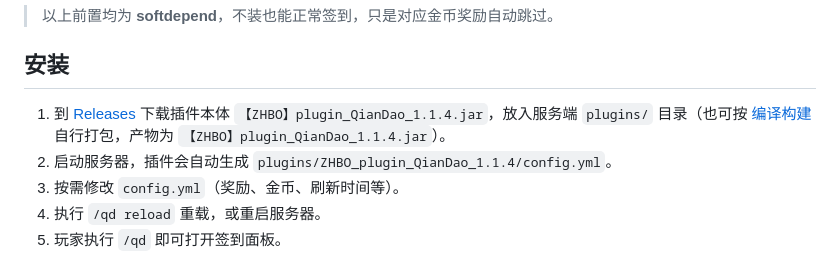
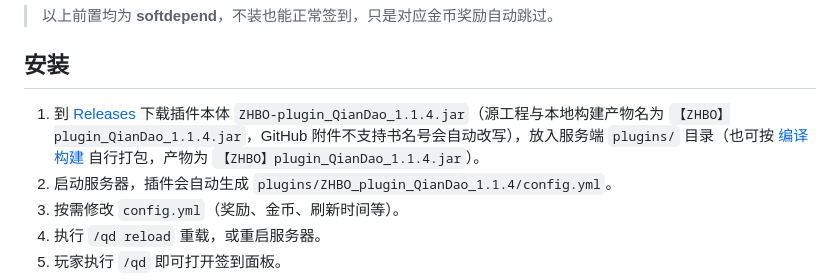
Before and after one commit to zhaobuobuo114/ZHBO_plugin_QianDao_1.1.4, a Markdown page: README.md, the part around one of its changes. Drawn GitHub-style.

Commit message:
docs: 同步 GitHub Release 附件名称说明

```diff
--- a/README.md
+++ b/README.md
@@ -68,7 +68,7 @@
 
 ## 安装
 
-1. 到 [Releases](https://github.com/zhaobuobuo114/ZHBO_plugin_QianDao_1.1.4/releases/latest) 下载插件本体 `【ZHBO】plugin_QianDao_1.1.4.jar`，放入服务端 `plugins/` 目录（也可按 [编译构建](#编译构建) 自行打包，产物为 `【ZHBO】plugin_QianDao_1.1.4.jar`）。
+1. 到 [Releases](https://github.com/zhaobuobuo114/ZHBO_plugin_QianDao_1.1.4/releases/latest) 下载插件本体 `ZHBO-plugin_QianDao_1.1.4.jar`（源工程与本地构建产物名为 `【ZHBO】plugin_QianDao_1.1.4.jar`，GitHub 附件不支持书名号会自动改写），放入服务端 `plugins/` 目录（也可按 [编译构建](#编译构建) 自行打包，产物为 `【ZHBO】plugin_QianDao_1.1.4.jar`）。
 2. 启动服务器，插件会自动生成 `plugins/ZHBO_plugin_QianDao_1.1.4/config.yml`。
 3. 按需修改 `config.yml`（奖励、金币、刷新时间等）。
 4. 执行 `/qd reload` 重载，或重启服务器。
```
Also changed, not shown: other parts of README.md (+1 -1 lines).
